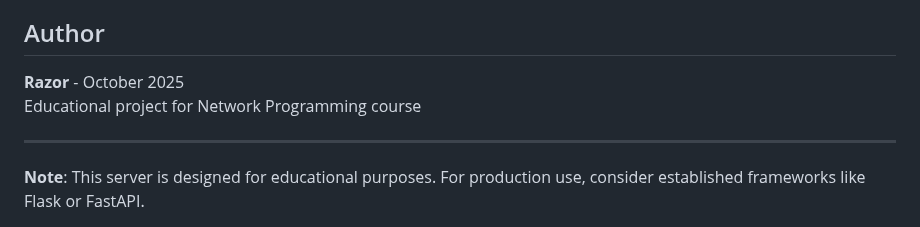
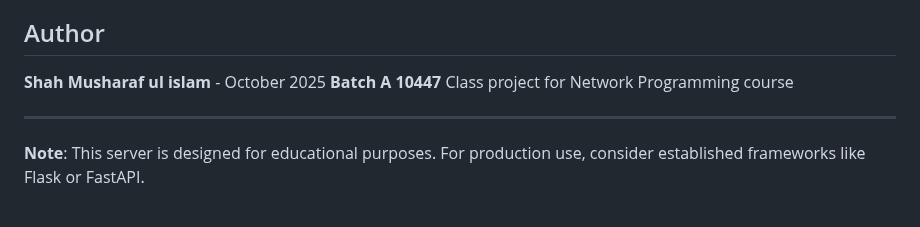
Before and after one commit to Musharraf1128/http_server, a Markdown page: README.md, the part around the change. Rendered like a GitHub page.

Commit message:
fixed small bugs

```diff
--- a/README.md
+++ b/README.md
@@ -106,8 +106,10 @@ project/
 
 ## Author
 
-**Razor** - October 2025
-Educational project for Network Programming course
+**Shah Musharaf ul islam** - October 2025
+**Batch A**
+**10447**
+Class project for Network Programming course
 
 ---
 
```
